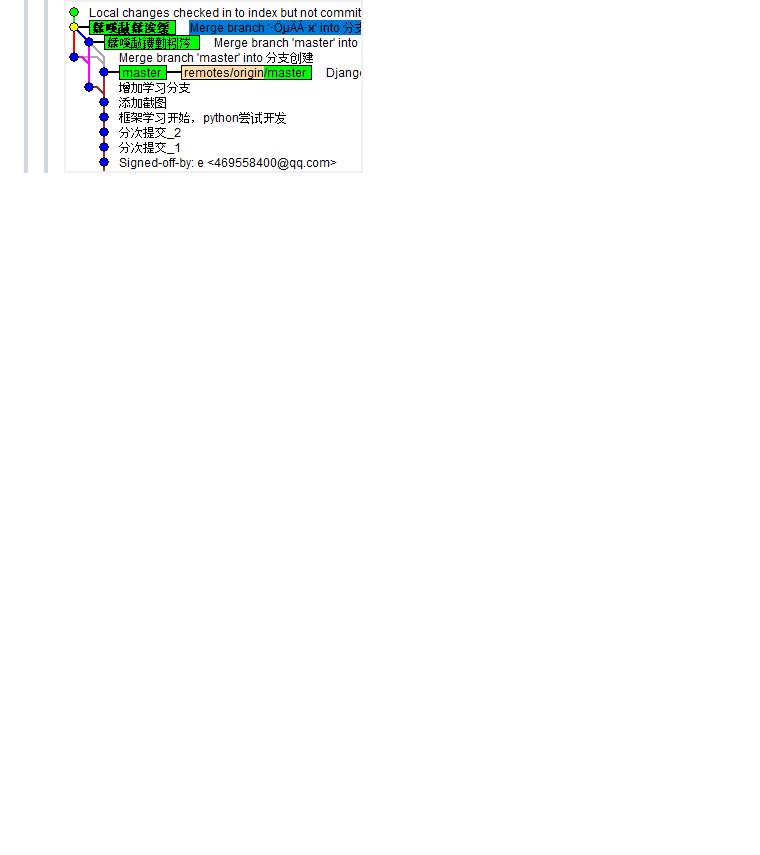
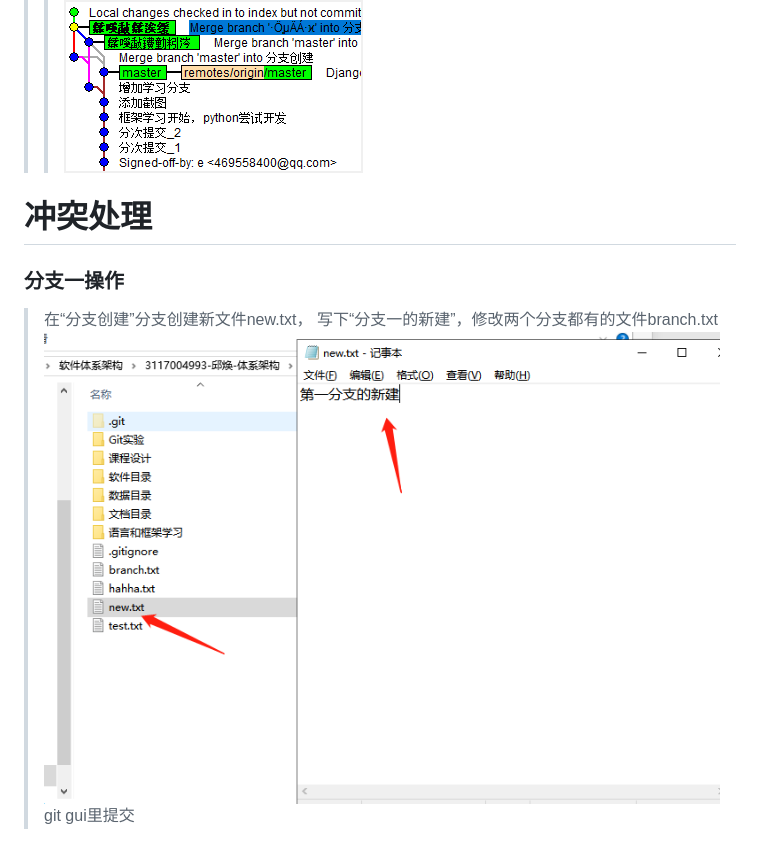
Before and after one commit to QQhuan/softwareStructLearn, a Markdown page: Git实验/分支创建.md, the part around the change. Rendered like a GitHub page; pictures changed too: Git实验/imgs/br1.png (added); blank space fills up the shorter version.

Commit message:
分支冲突实验一：分支一

```diff
--- a/Git实验/分支创建.md
+++ b/Git实验/分支创建.md
@@ -14,3 +14,9 @@
 >> ![合并](./imgs/merge.png)
 > 合并结果
 >> ![结果](./imgs/mergeResult.png)
+
+# 冲突处理
+### 分支一操作
+> 在“分支创建”分支创建新文件new.txt， 写下“分支一的新建”，修改两个分支都有的文件branch.txt
+> ![结果](./imgs/br1.png)
+> git gui里提交
```
Also changed, not shown: 2 other files.
